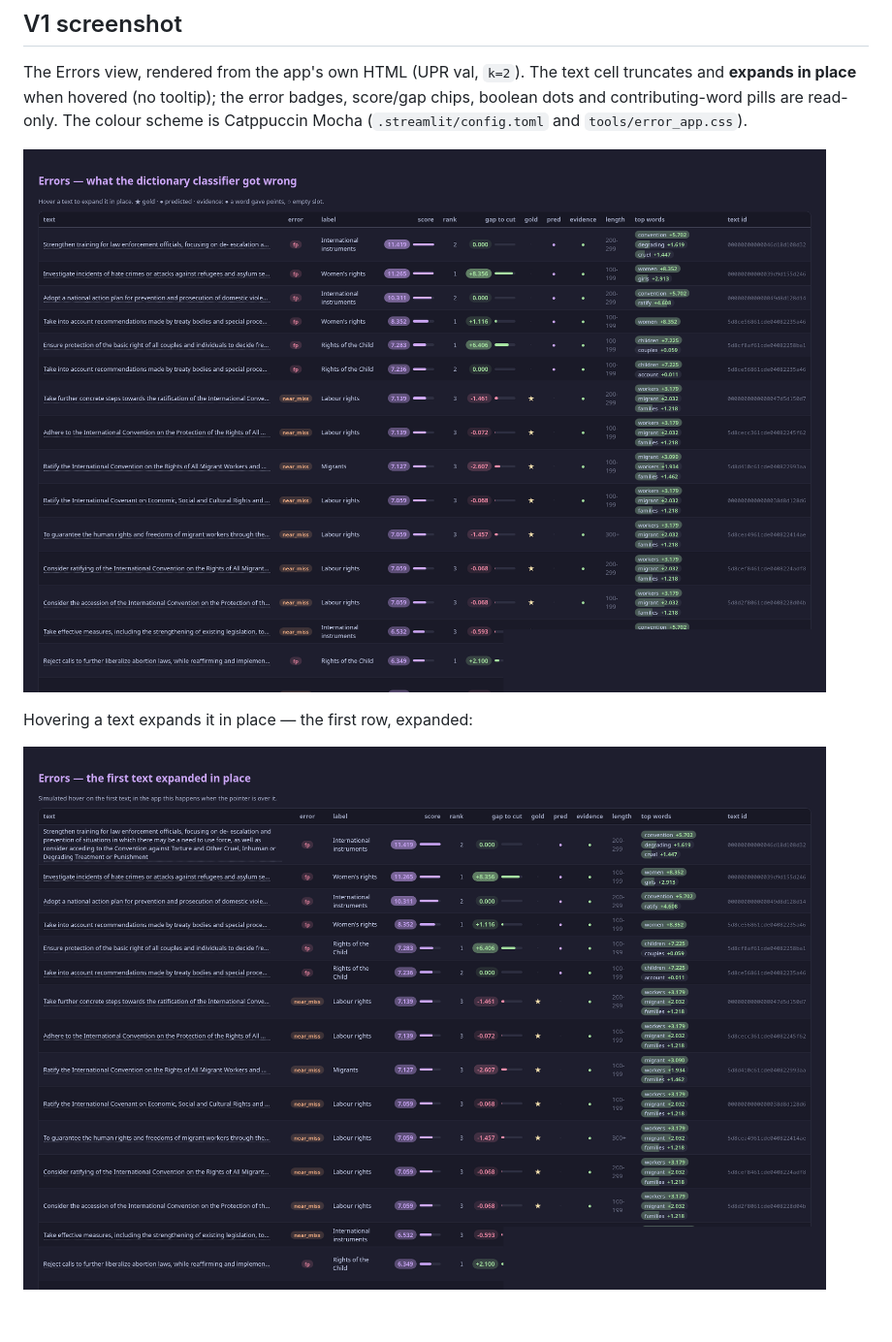
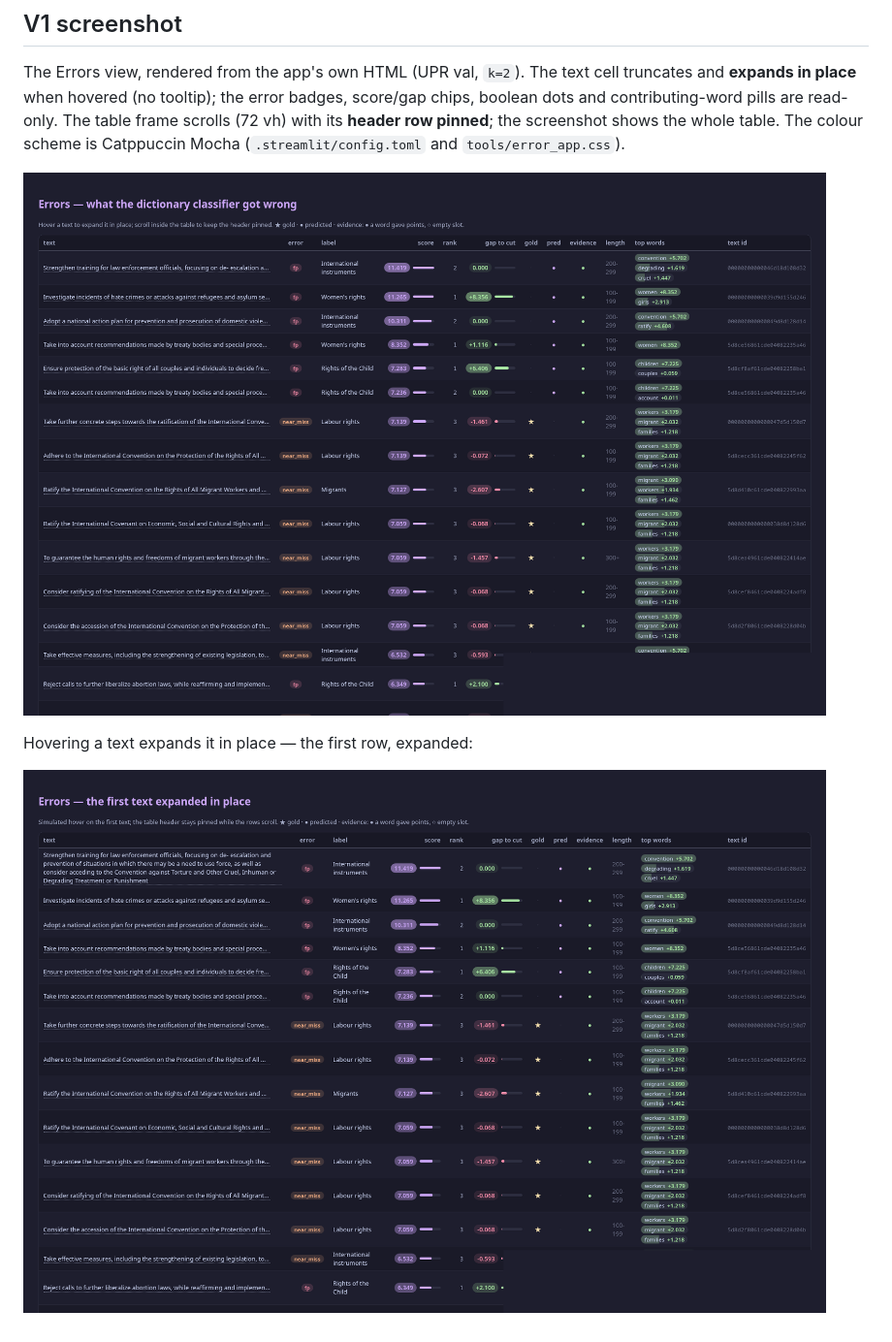
Before and after one commit to ali6parmak/cluster-rag, a Markdown page: docs/error_viewer.md, the part around the change. Shown at 97% size. Rendered like a GitHub page; pictures changed too: docs/error_viewer_errors.png, docs/error_viewer_errors_hover.png.

Commit message:
Feat: sticky headers in the error viewer's tables

```diff
--- a/docs/error_viewer.md
+++ b/docs/error_viewer.md
@@ -280,8 +280,9 @@ pipeline. If a real discrepancy appears, it is reported, not fixed.
 The Errors view, rendered from the app's own HTML (UPR val, `k=2`). The text
 cell truncates and **expands in place** when hovered (no tooltip); the error
 badges, score/gap chips, boolean dots and contributing-word pills are
-read-only. The colour scheme is Catppuccin Mocha (`.streamlit/config.toml` and
-`tools/error_app.css`).
+read-only. The table frame scrolls (72 vh) with its **header row pinned**; the
+screenshot shows the whole table. The colour scheme is Catppuccin Mocha
+(`.streamlit/config.toml` and `tools/error_app.css`).
 
 ![The Errors view](error_viewer_errors.png)
 
```
Also changed, not shown: 3 other files.
